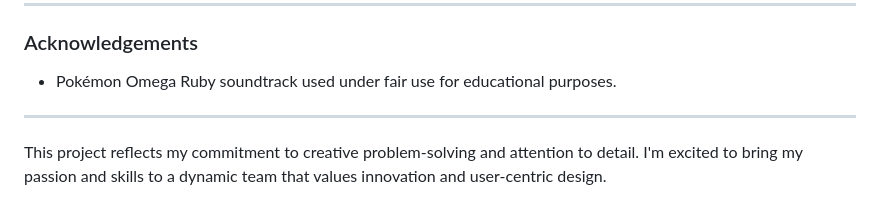
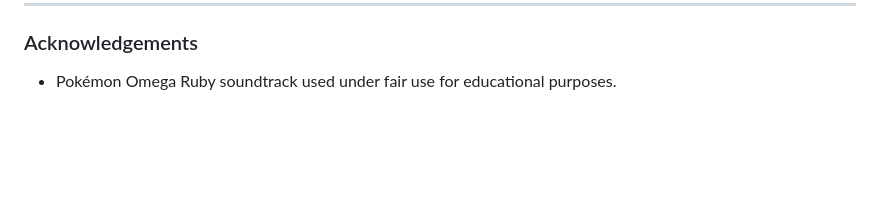
Before and after one commit to RyanAC12/QuestBook, a Markdown page: README.md, the part around the change. GitHub-like rendering; blank space fills up the shorter version.

```diff
--- a/README.md
+++ b/README.md
@@ -66,7 +66,3 @@ Ryan Christensen
 
 ### Acknowledgements
 - Pokémon Omega Ruby soundtrack used under fair use for educational purposes.
-
----
-
-This project reflects my commitment to creative problem-solving and attention to detail. I'm excited to bring my passion and skills to a dynamic team that values innovation and user-centric design.
```
